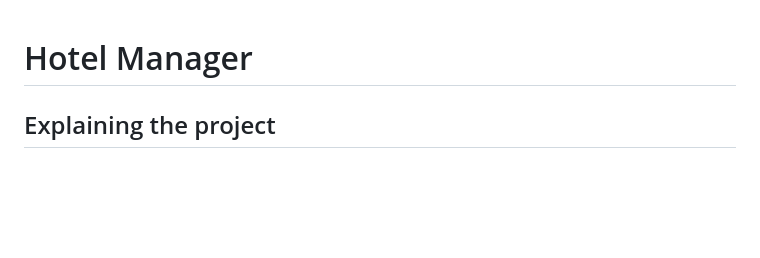
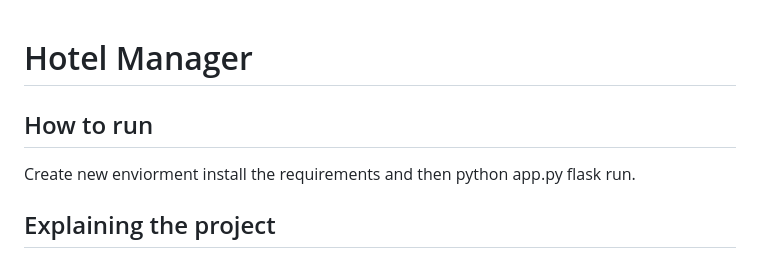
Before and after one commit to patarpetrov/Hotel-Manager, a Markdown page: README.md, the part around the change. GitHub-like rendering; blank space fills up the shorter version.

```diff
--- a/README.md
+++ b/README.md
@@ -1,4 +1,8 @@
 # Hotel Manager
+
+
+## How to run
+Create new enviorment install the requirements and then python app.py flask run.
 
 ## Explaining the project
 My final project is helpful hand for hotel owners, managers, and even staff to handle the hotel operations on-the-move from their laptops or smartphones. They can easily access data for the hotel like how many reservations there are for given period. The users have also the ability to reserve rooms, check for free rooms in given period of time, see statistics for the hotel.
```
